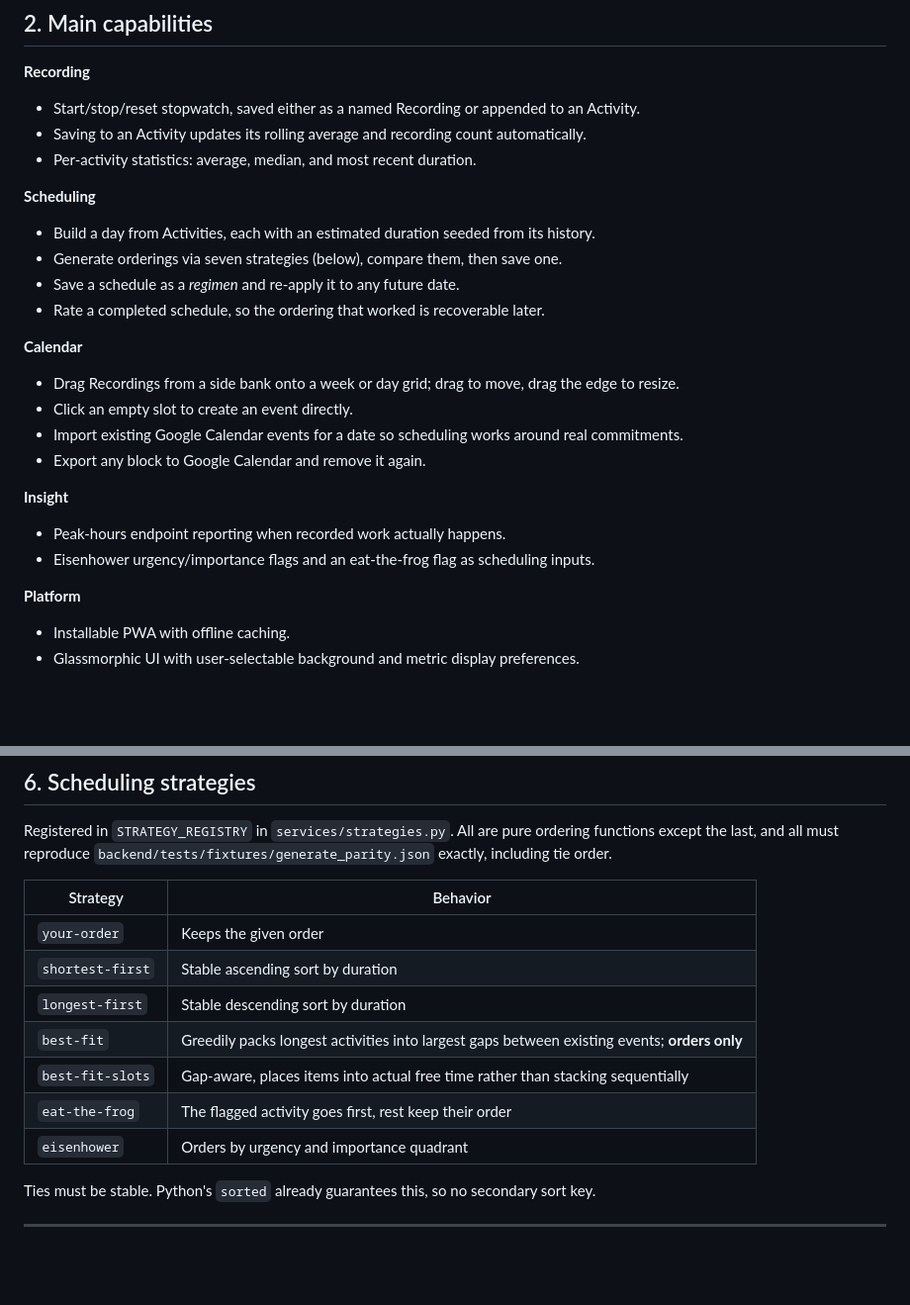
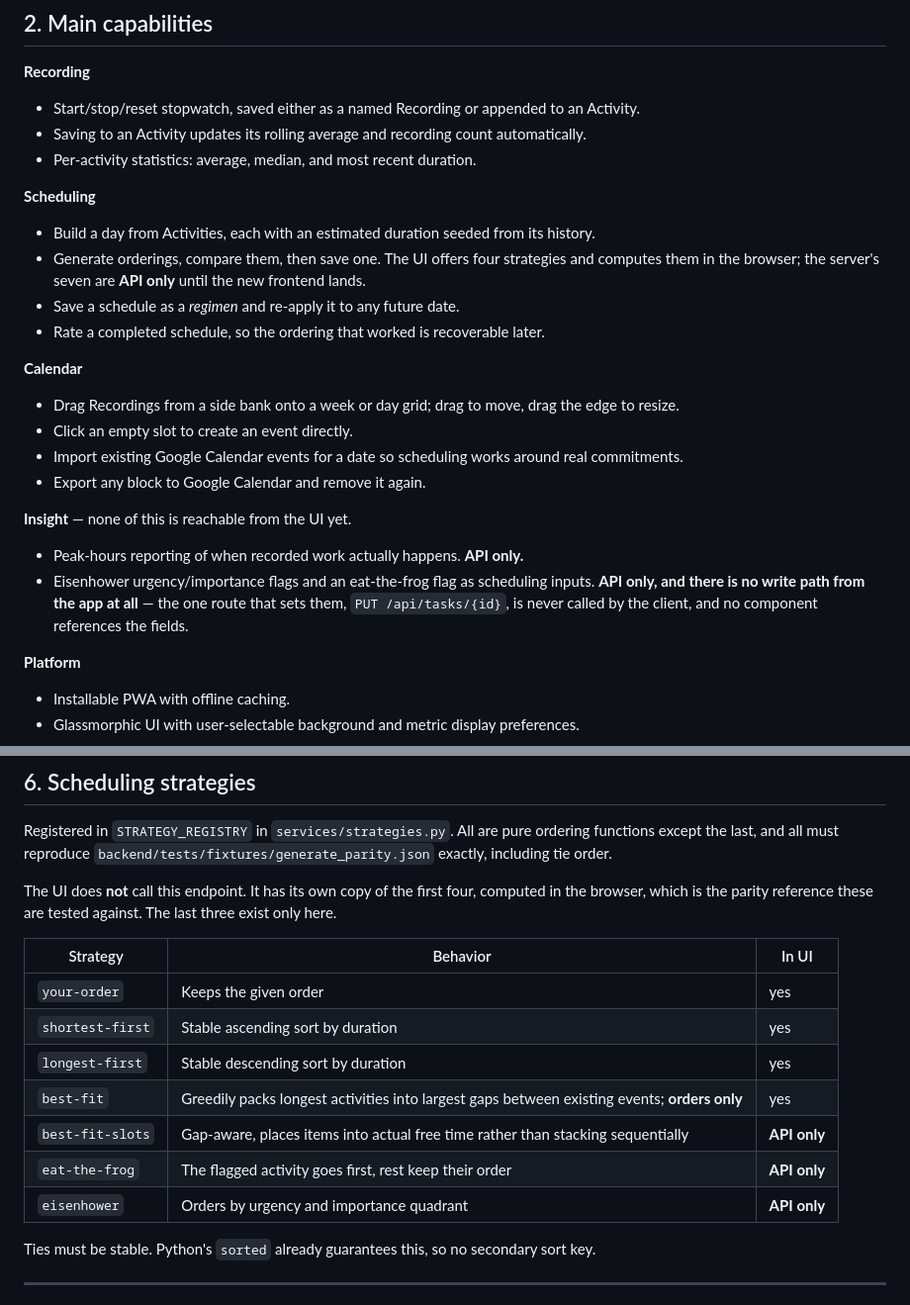
Before and after one commit to steviepee/Stopwatch-scheduler, a Markdown page: DIAGNOSTIC.md, 2 parts joined by grey strips. Shown at 99% size. Rendered like a GitHub page; blank space fills up the shorter version.

```diff
--- a/DIAGNOSTIC.md
+++ b/DIAGNOSTIC.md
@@ -40,7 +40,8 @@ Single user. No authentication or multi-tenancy anywhere by design.
 
 **Scheduling**
 - Build a day from Activities, each with an estimated duration seeded from its history.
-- Generate orderings via seven strategies (below), compare them, then save one.
+- Generate orderings, compare them, then save one. The UI offers four strategies and computes
+  them in the browser; the server's seven are **API only** until the new frontend lands.
 - Save a schedule as a *regimen* and re-apply it to any future date.
 - Rate a completed schedule, so the ordering that worked is recoverable later.
 
@@ -50,9 +51,11 @@ Single user. No authentication or multi-tenancy anywhere by design.
 - Import existing Google Calendar events for a date so scheduling works around real commitments.
 - Export any block to Google Calendar and remove it again.
 
-**Insight**
-- Peak-hours endpoint reporting when recorded work actually happens.
+**Insight** — none of this is reachable from the UI yet.
+- Peak-hours reporting of when recorded work actually happens. **API only.**
 - Eisenhower urgency/importance flags and an eat-the-frog flag as scheduling inputs.
+  **API only, and there is no write path from the app at all** — the one route that sets them,
+  `PUT /api/tasks/{id}`, is never called by the client, and no component references the fields.
 
 **Platform**
 - Installable PWA with offline caching.
@@ -173,15 +176,18 @@ Registered in `STRATEGY_REGISTRY` in `services/strategies.py`. All are pure orde
 except the last, and all must reproduce `backend/tests/fixtures/generate_parity.json` exactly,
 including tie order.
 
-| Strategy | Behavior |
-|---|---|
-| `your-order` | Keeps the given order |
-| `shortest-first` | Stable ascending sort by duration |
-| `longest-first` | Stable descending sort by duration |
-| `best-fit` | Greedily packs longest activities into largest gaps between existing events; **orders only** |
-| `best-fit-slots` | Gap-aware, places items into actual free time rather than stacking sequentially |
-| `eat-the-frog` | The flagged activity goes first, rest keep their order |
-| `eisenhower` | Orders by urgency and importance quadrant |
+The UI does **not** call this endpoint. It has its own copy of the first four, computed in the
+browser, which is the parity reference these are tested against. The last three exist only here.
+
+| Strategy | Behavior | In UI |
+|---|---|---|
+| `your-order` | Keeps the given order | yes |
+| `shortest-first` | Stable ascending sort by duration | yes |
+| `longest-first` | Stable descending sort by duration | yes |
+| `best-fit` | Greedily packs longest activities into largest gaps between existing events; **orders only** | yes |
+| `best-fit-slots` | Gap-aware, places items into actual free time rather than stacking sequentially | **API only** |
+| `eat-the-frog` | The flagged activity goes first, rest keep their order | **API only** |
+| `eisenhower` | Orders by urgency and importance quadrant | **API only** |
 
 Ties must be stable. Python's `sorted` already guarantees this, so no secondary sort key.
 
```
Also changed, not shown: AsIWasSaying.md (added, +156 -0 lines), future-work.md (+34 -0 lines).
